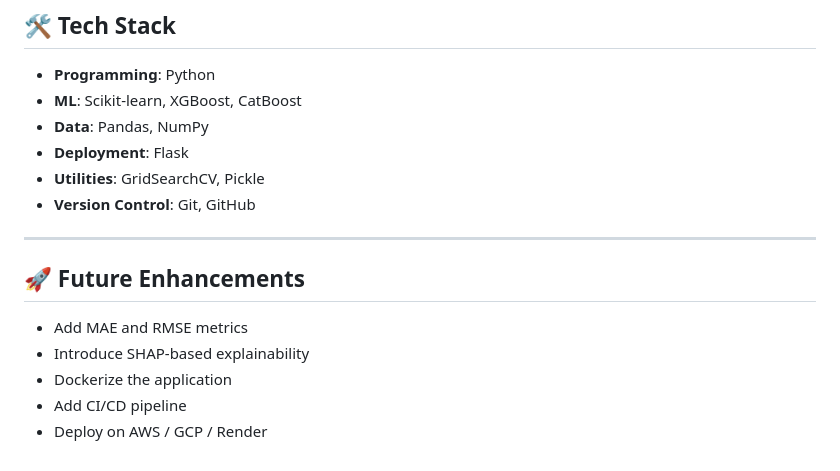
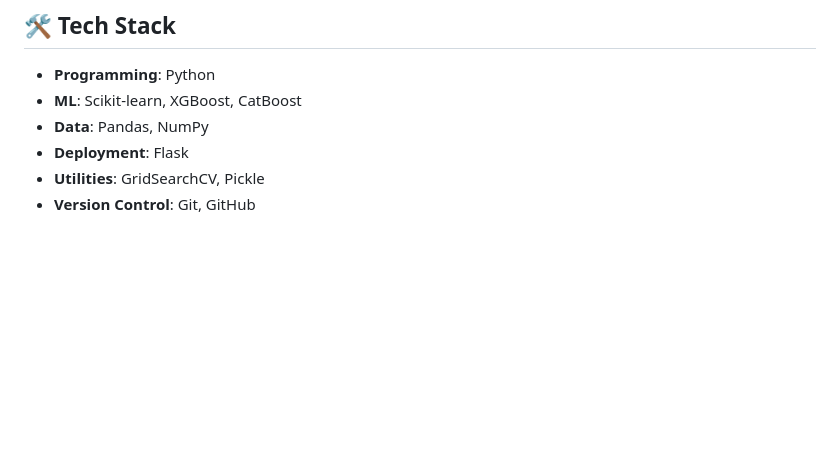
Before and after one commit to nagane09/Student-Performance-Indicator, a Markdown page: README.md, the part around the change. GitHub-like rendering; blank space fills up the shorter version.

```diff
--- a/README.md
+++ b/README.md
@@ -159,13 +159,3 @@ The Flask app provides a clean UI for prediction.
 - **Deployment**: Flask
 - **Utilities**: GridSearchCV, Pickle
 - **Version Control**: Git, GitHub
-
----
-
-## 🚀 Future Enhancements
-
-- Add MAE and RMSE metrics
-- Introduce SHAP-based explainability
-- Dockerize the application
-- Add CI/CD pipeline
-- Deploy on AWS / GCP / Render
```
